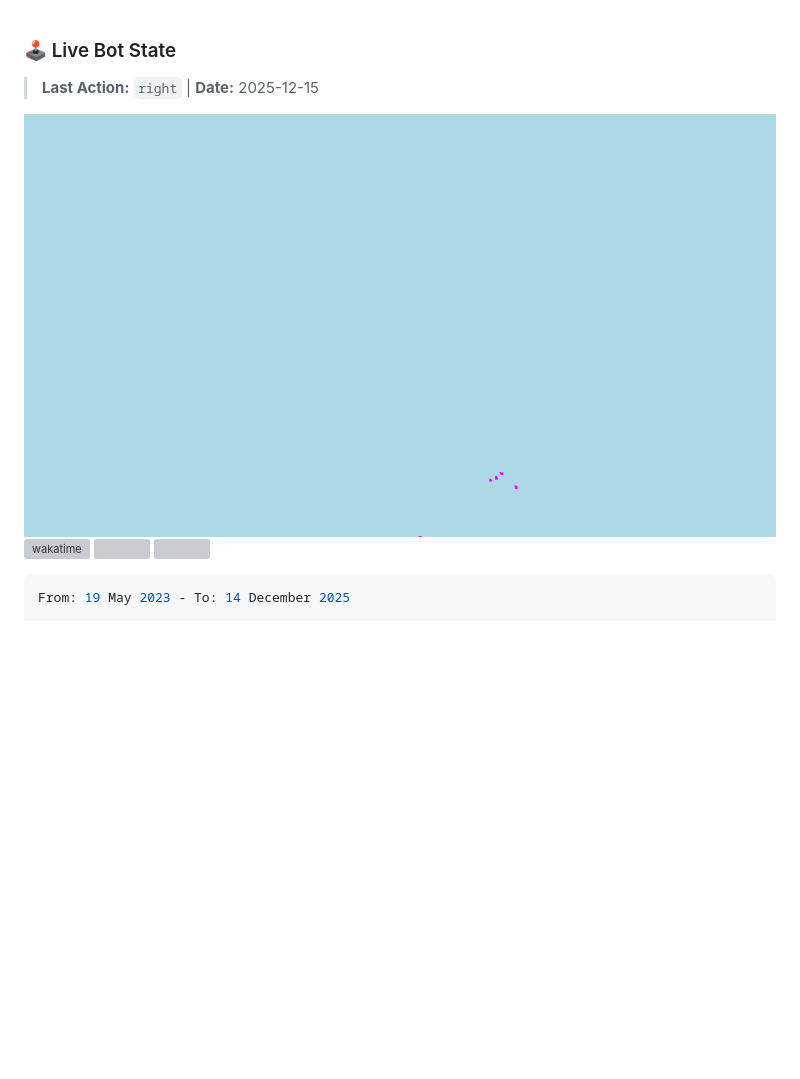
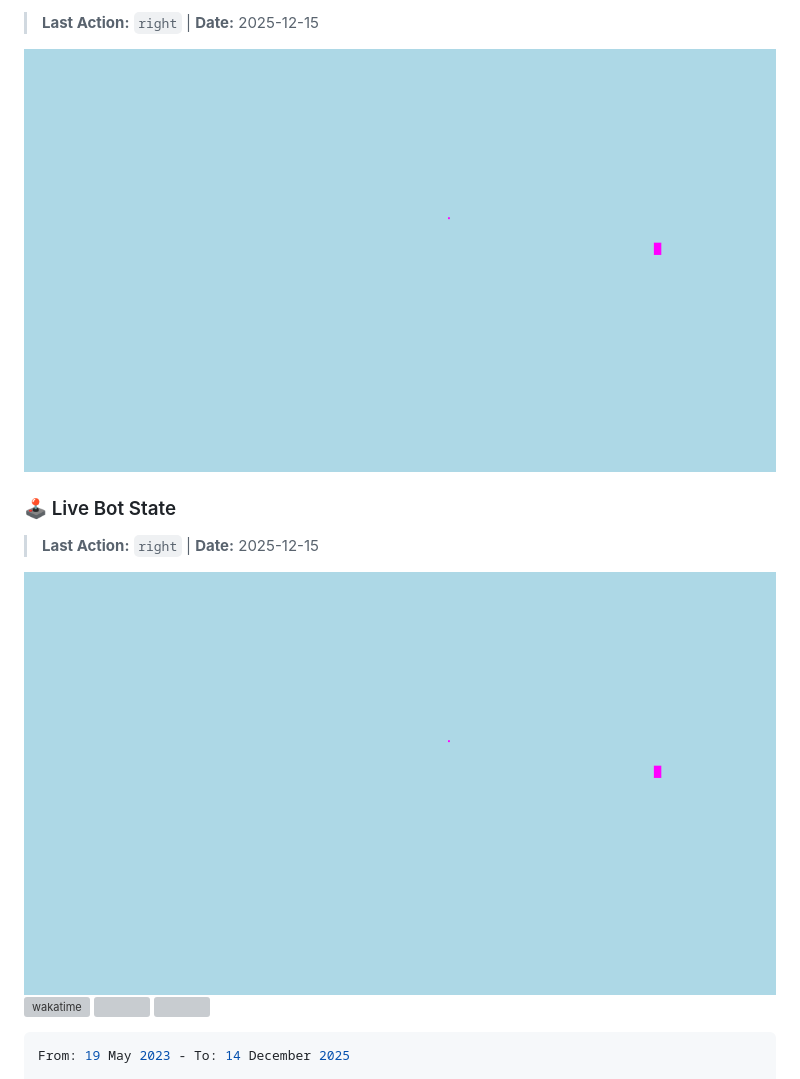
Before and after one commit to flatypus/flatypus, a Markdown page: README.md, the part around the change. Drawn GitHub-style; pictures changed too: mc-state.png; blank space fills up the shorter version; grey boxes are pictures that could not be loaded.

Commit message:
bot action: right

```diff
--- a/README.md
+++ b/README.md
@@ -1,3 +1,6 @@
+> **Last Action:** `right` | **Date:** 2025-12-15
+
+![Bot View](https://github.com/flatypus/flatypus/blob/main/mc-state.png?raw=true)
 ### 🕹️ Live Bot State
 > **Last Action:** `right` | **Date:** 2025-12-15
 
```
